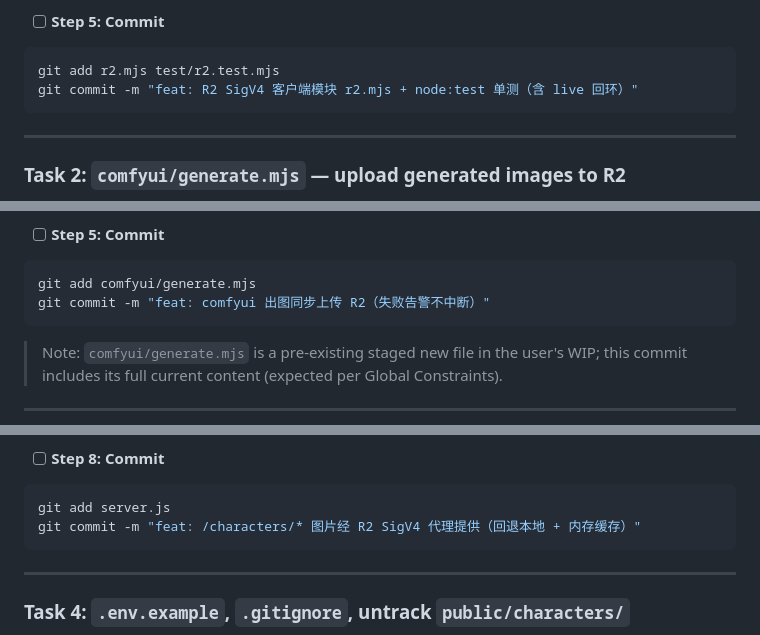
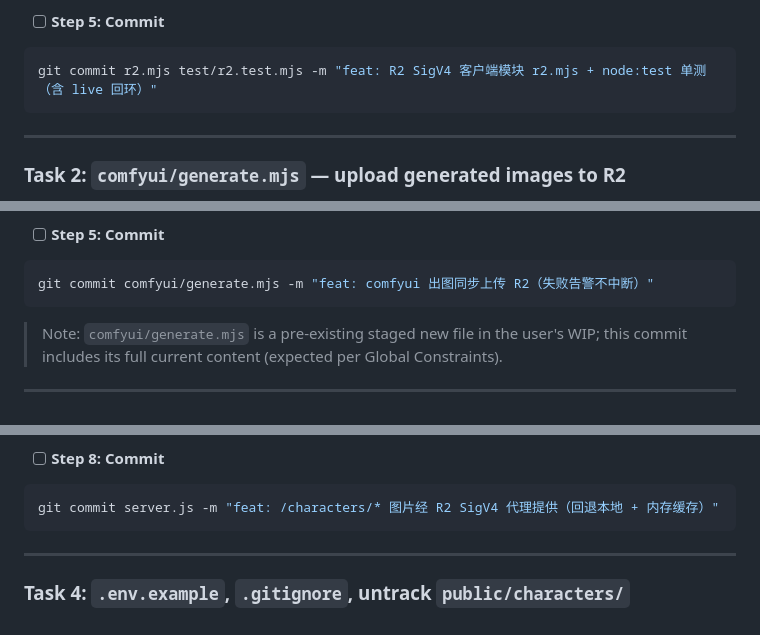
Before and after one commit to williamjxj/whodunit-voice, a Markdown page: docs/oc_r2_image_storage_plan.md, 3 parts joined by grey strips. GitHub-like rendering.

````diff
--- a/docs/oc_r2_image_storage_plan.md
+++ b/docs/oc_r2_image_storage_plan.md
@@ -303,8 +303,7 @@ Expected: all tests PASS. The `live:` test runs only if `.env` has `R2_IMAGES_EN
 - [ ] **Step 5: Commit**
 
 ```bash
-git add r2.mjs test/r2.test.mjs
-git commit -m "feat: R2 SigV4 客户端模块 r2.mjs + node:test 单测（含 live 回环）"
+git commit r2.mjs test/r2.test.mjs -m "feat: R2 SigV4 客户端模块 r2.mjs + node:test 单测（含 live 回环）"
 ```
 
 ---
@@ -368,8 +367,7 @@ Expected: prints `→ public/characters/jade-pavilion/zhao_logo.png` AND `R2 ↑
 - [ ] **Step 5: Commit**
 
 ```bash
-git add comfyui/generate.mjs
-git commit -m "feat: comfyui 出图同步上传 R2（失败告警不中断）"
+git commit comfyui/generate.mjs -m "feat: comfyui 出图同步上传 R2（失败告警不中断）"
 ```
 
 > Note: `comfyui/generate.mjs` is a pre-existing staged new file in the user's WIP; this commit includes its full current content (expected per Global Constraints).
@@ -468,8 +466,7 @@ Expected: `200 image/png` (served from R2; local file exists too, so to prove R2
 - [ ] **Step 8: Commit**
 
 ```bash
-git add server.js
-git commit -m "feat: /characters/* 图片经 R2 SigV4 代理提供（回退本地 + 内存缓存）"
+git commit server.js -m "feat: /characters/* 图片经 R2 SigV4 代理提供（回退本地 + 内存缓存）"
 ```
 
 ---
````
Also changed, not shown: other parts of docs/oc_r2_image_storage_plan.md (+3 -5 lines).
